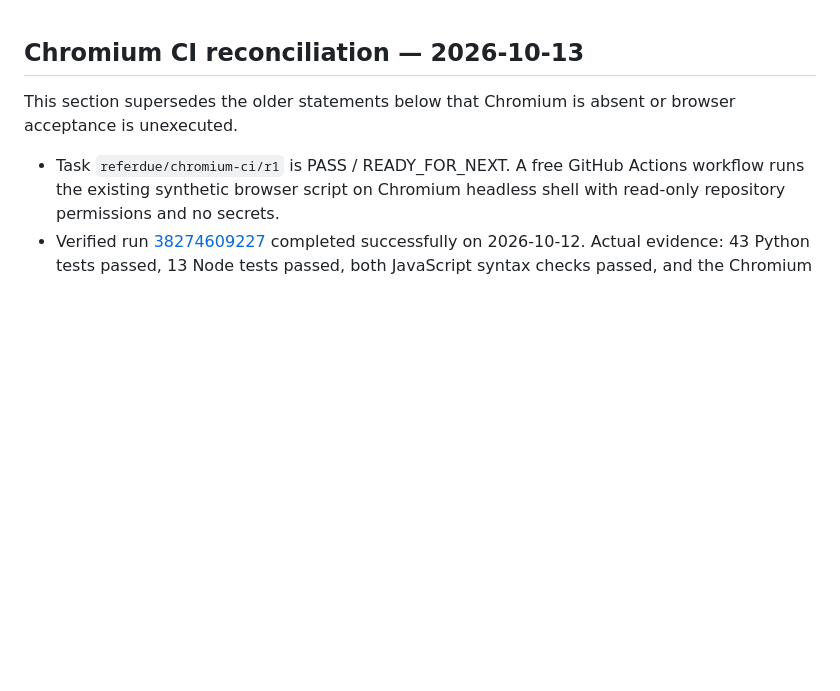
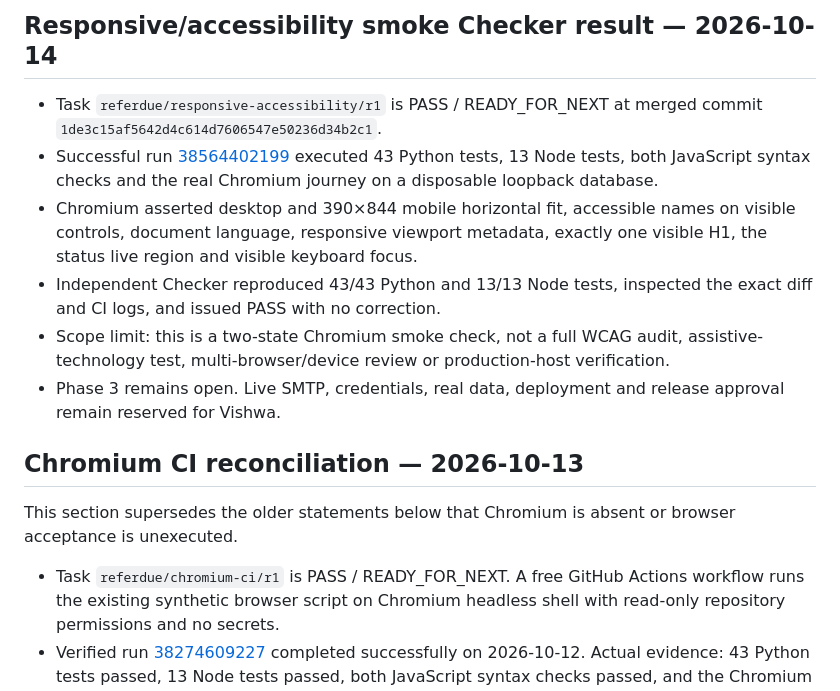
Before and after one commit to srivishwa224-max/Mr-Vishwa, a Markdown page: projects/referdue/CURRENT_HANDOFF.md, the part around the change. Drawn GitHub-style; blank space fills up the shorter version.

Commit message:
Record Checker PASS for ReferDue accessibility smoke task

```diff
--- a/projects/referdue/CURRENT_HANDOFF.md
+++ b/projects/referdue/CURRENT_HANDOFF.md
@@ -1,3 +1,11 @@
+## Responsive/accessibility smoke Checker result — 2026-10-14
+- Task `referdue/responsive-accessibility/r1` is PASS / READY_FOR_NEXT at merged commit `1de3c15af5642d4c614d7606547e50236d34b2c1`.
+- Successful run [38564402199](https://github.com/srivishwa224-max/Mr-Vishwa/actions/runs/38564402199) executed 43 Python tests, 13 Node tests, both JavaScript syntax checks and the real Chromium journey on a disposable loopback database.
+- Chromium asserted desktop and 390×844 mobile horizontal fit, accessible names on visible controls, document language, responsive viewport metadata, exactly one visible H1, the status live region and visible keyboard focus.
+- Independent Checker reproduced 43/43 Python and 13/13 Node tests, inspected the exact diff and CI logs, and issued PASS with no correction.
+- Scope limit: this is a two-state Chromium smoke check, not a full WCAG audit, assistive-technology test, multi-browser/device review or production-host verification.
+- Phase 3 remains open. Live SMTP, credentials, real data, deployment and release approval remain reserved for Vishwa.
+
 ## Chromium CI reconciliation — 2026-10-13
 This section supersedes the older statements below that Chromium is absent or browser acceptance is unexecuted.
 - Task `referdue/chromium-ci/r1` is PASS / READY_FOR_NEXT. A free GitHub Actions workflow runs the existing synthetic browser script on Chromium headless shell with read-only repository permissions and no secrets.
```
Also changed, not shown: projects/BUILD_QUEUE.md (+4 -0 lines), projects/referdue/FULL_APP_COMPLETION.md (+4 -0 lines).
